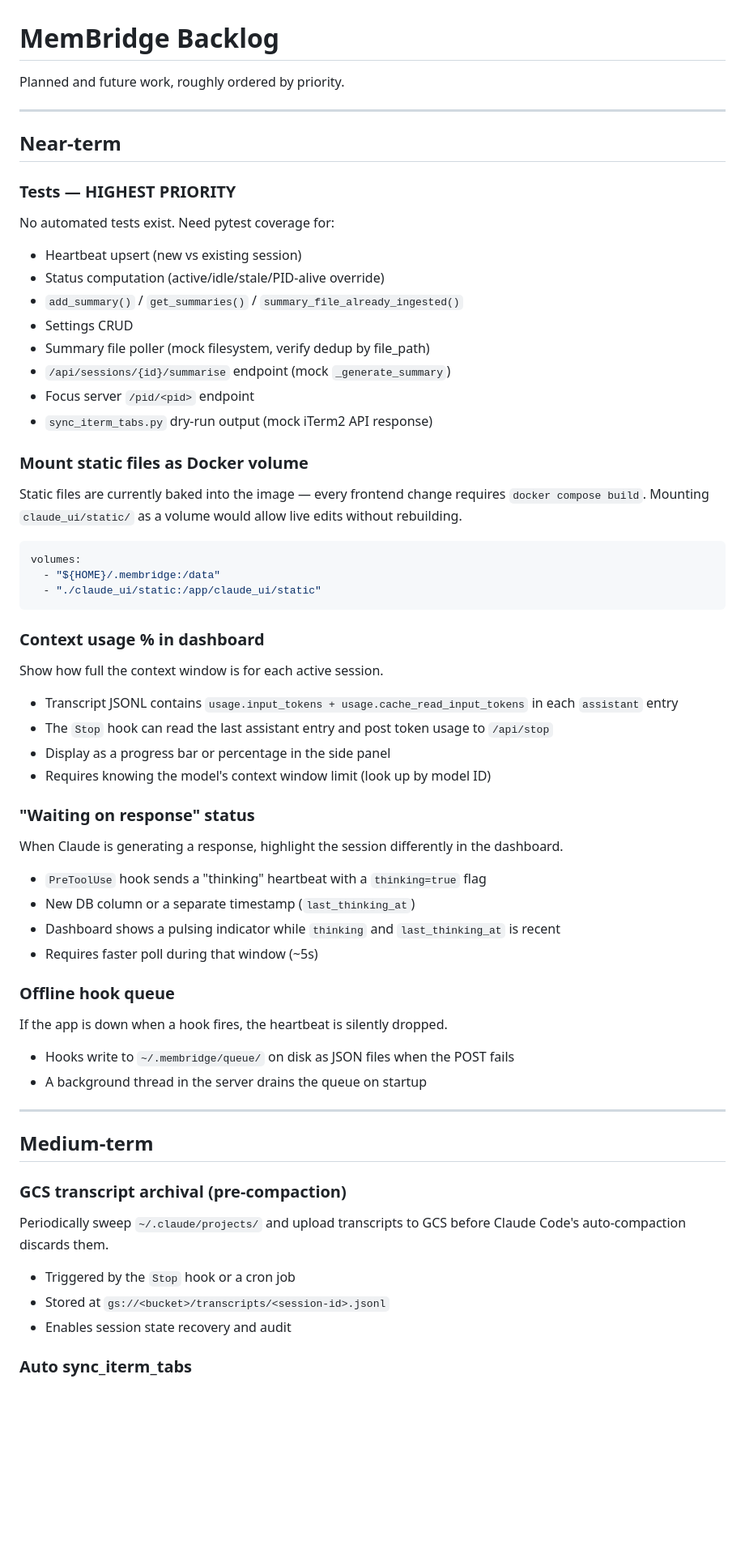
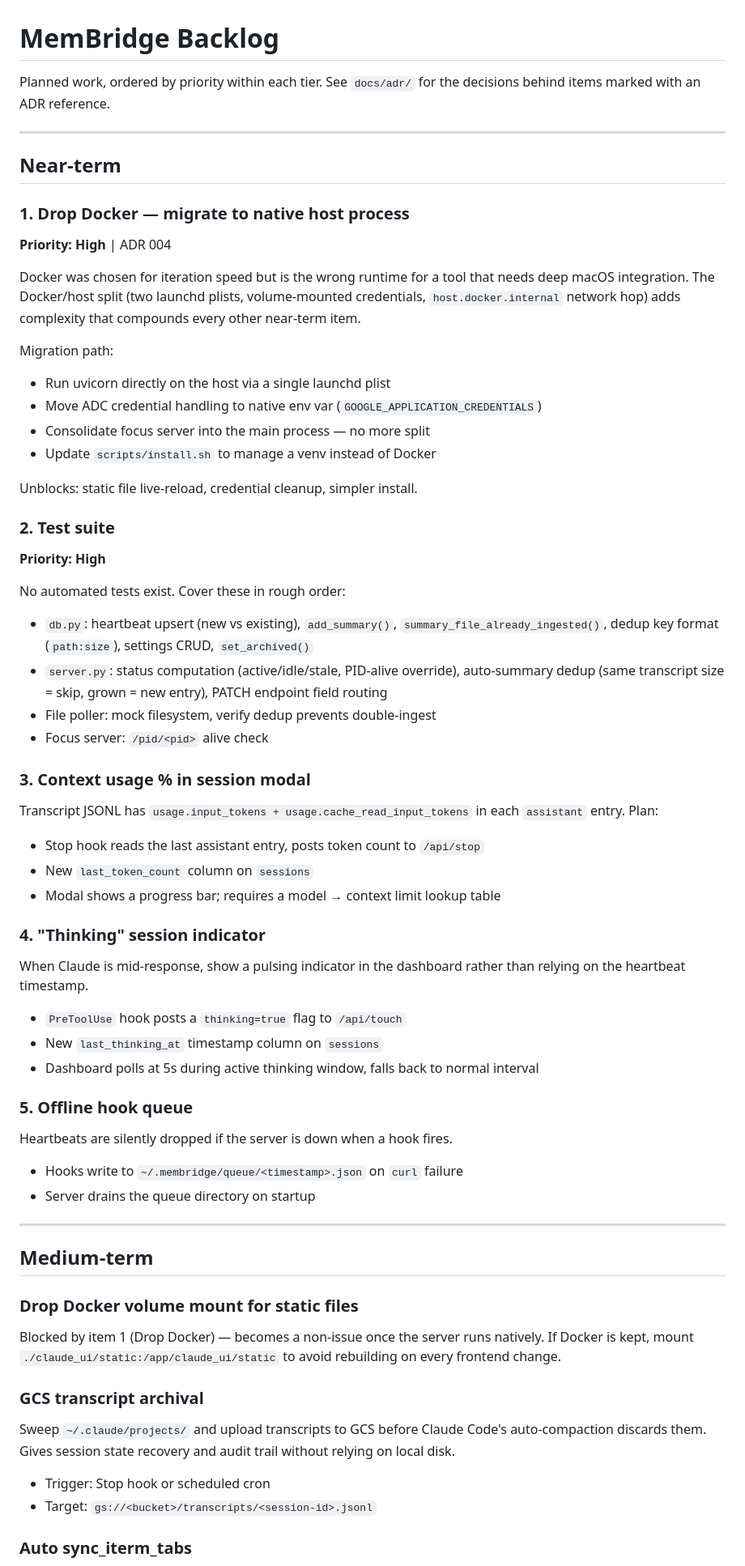
Before and after one commit to daithi-walker/membridge, a Markdown page: docs/BACKLOG.md, the part around one of its changes. Shown at 81% size. Drawn GitHub-style; blank space fills up the shorter version.

````diff
--- a/docs/BACKLOG.md
+++ b/docs/BACKLOG.md
@@ -1,58 +1,64 @@
 # MemBridge Backlog
 
-Planned and future work, roughly ordered by priority.
+Planned work, ordered by priority within each tier. See `docs/adr/` for the decisions behind items marked with an ADR reference.
 
 ---
 
 ## Near-term
 
-### Tests — HIGHEST PRIORITY
-No automated tests exist. Need pytest coverage for:
-- Heartbeat upsert (new vs existing session)
-- Status computation (active/idle/stale/PID-alive override)
-- `add_summary()` / `get_summaries()` / `summary_file_already_ingested()`
-- Settings CRUD
-- Summary file poller (mock filesystem, verify dedup by file_path)
-- `/api/sessions/{id}/summarise` endpoint (mock `_generate_summary`)
-- Focus server `/pid/<pid>` endpoint
-- `sync_iterm_tabs.py` dry-run output (mock iTerm2 API response)
+### 1. Drop Docker — migrate to native host process
+**Priority: High** | ADR 004
 
-### Mount static files as Docker volume
-Static files are currently baked into the image — every frontend change requires `docker compose build`. Mounting `claude_ui/static/` as a volume would allow live edits without rebuilding.
+Docker was chosen for iteration speed but is the wrong runtime for a tool that needs deep macOS integration. The Docker/host split (two launchd plists, volume-mounted credentials, `host.docker.internal` network hop) adds complexity that compounds every other near-term item.
 
-```yaml
-volumes:
-  - "${HOME}/.membridge:/data"
-  - "./claude_ui/static:/app/claude_ui/static"
-```
+Migration path:
+- Run uvicorn directly on the host via a single launchd plist
+- Move ADC credential handling to native env var (`GOOGLE_APPLICATION_CREDENTIALS`)
+- Consolidate focus server into the main process — no more split
+- Update `scripts/install.sh` to manage a venv instead of Docker
 
-### Context usage % in dashboard
-Show how full the context window is for each active session.
-- Transcript JSONL contains `usage.input_tokens + usage.cache_read_input_tokens` in each `assistant` entry
-- The `Stop` hook can read the last assistant entry and post token usage to `/api/stop`
-- Display as a progress bar or percentage in the side panel
-- Requires knowing the model's context window limit (look up by model ID)
+Unblocks: static file live-reload, credential cleanup, simpler install.
 
-### "Waiting on response" status
-When Claude is generating a response, highlight the session differently in the dashboard.
-- `PreToolUse` hook sends a "thinking" heartbeat with a `thinking=true` flag
-- New DB column or a separate timestamp (`last_thinking_at`)
-- Dashboard shows a pulsing indicator while `thinking` and `last_thinking_at` is recent
-- Requires faster poll during that window (~5s)
+### 2. Test suite
+**Priority: High**
 
-### Offline hook queue
-If the app is down when a hook fires, the heartbeat is silently dropped.
-- Hooks write to `~/.membridge/queue/` on disk as JSON files when the POST fails
-- A background thread in the server drains the queue on startup
+No automated tests exist. Cover these in rough order:
+
+- `db.py`: heartbeat upsert (new vs existing), `add_summary()`, `summary_file_already_ingested()`, dedup key format (`path:size`), settings CRUD, `set_archived()`
+- `server.py`: status computation (active/idle/stale, PID-alive override), auto-summary dedup (same transcript size = skip, grown = new entry), PATCH endpoint field routing
+- File poller: mock filesystem, verify dedup prevents double-ingest
+- Focus server: `/pid/<pid>` alive check
+
+### 3. Context usage % in session modal
+
+Transcript JSONL has `usage.input_tokens + usage.cache_read_input_tokens` in each `assistant` entry. Plan:
+- Stop hook reads the last assistant entry, posts token count to `/api/stop`
+- New `last_token_count` column on `sessions`
+- Modal shows a progress bar; requires a model → context limit lookup table
+
+### 4. "Thinking" session indicator
+
+When Claude is mid-response, show a pulsing indicator in the dashboard rather than relying on the heartbeat timestamp.
+- `PreToolUse` hook posts a `thinking=true` flag to `/api/touch`
+- New `last_thinking_at` timestamp column on `sessions`
+- Dashboard polls at 5s during active thinking window, falls back to normal interval
+
+### 5. Offline hook queue
+
+Heartbeats are silently dropped if the server is down when a hook fires.
+- Hooks write to `~/.membridge/queue/<timestamp>.json` on `curl` failure
+- Server drains the queue directory on startup
 
 ---
 
 ## Medium-term
 
-### GCS transcript archival (pre-compaction)
-Periodically sweep `~/.claude/projects/` and upload transcripts to GCS before Claude Code's auto-compaction discards them.
-- Triggered by the `Stop` hook or a cron job
-- Stored at `gs://<bucket>/transcripts/<session-id>.jsonl`
-- Enables session state recovery and audit
+### Drop Docker volume mount for static files
+Blocked by item 1 (Drop Docker) — becomes a non-issue once the server runs natively. If Docker is kept, mount `./claude_ui/static:/app/claude_ui/static` to avoid rebuilding on every frontend change.
+
+### GCS transcript archival
+Sweep `~/.claude/projects/` and upload transcripts to GCS before Claude Code's auto-compaction discards them. Gives session state recovery and audit trail without relying on local disk.
+- Trigger: Stop hook or scheduled cron
+- Target: `gs://<bucket>/transcripts/<session-id>.jsonl`
 
 ### Auto sync_iterm_tabs
````
Also changed, not shown: other parts of docs/BACKLOG.md (+9 -36 lines), docs/CHANGELOG.md (added, +38 -0 lines).
